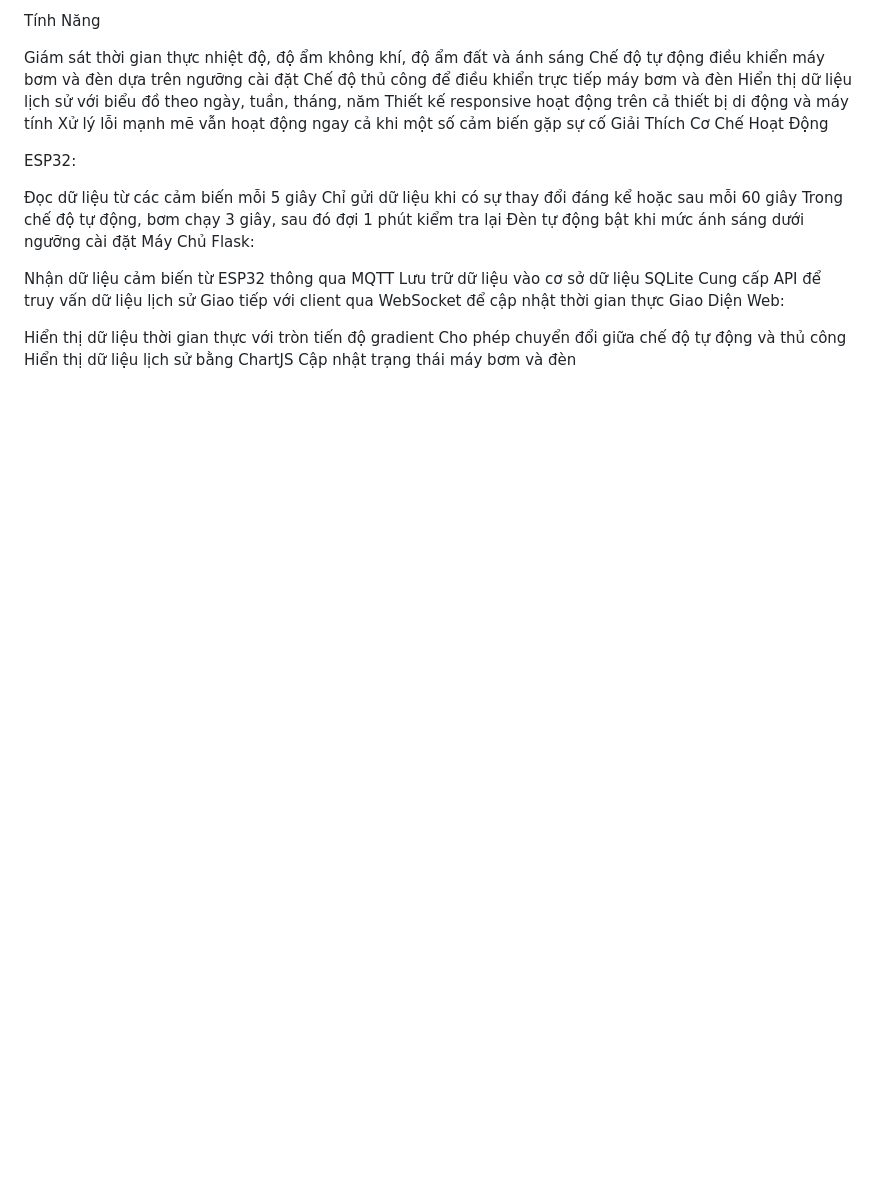
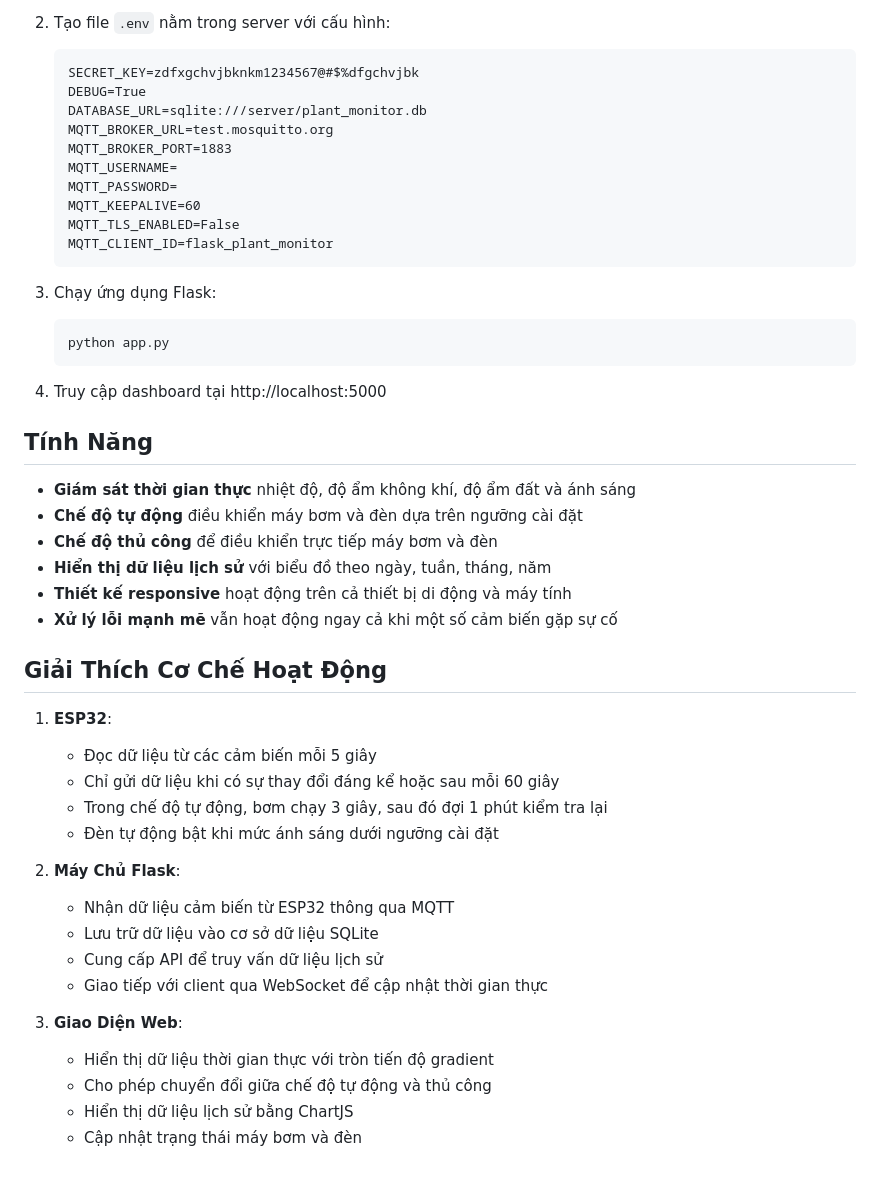
Before and after one commit to hohuy1105/hohuy, a Markdown page: README.md, the part around one of its changes. GitHub-like rendering; blank space fills up the shorter version.

````diff
--- a/README.md
+++ b/README.md
@@ -85,29 +81,50 @@ Truy cập dashboard tại http://localhost:5000
 
-Tính Năng
+2. Tạo file `.env` nằm trong server với cấu hình:
+   ```
+   SECRET_KEY=zdfxgchvjbknkm1234567@#$%dfgchvjbk
+   DEBUG=True
+   DATABASE_URL=sqlite:///server/plant_monitor.db
+   MQTT_BROKER_URL=test.mosquitto.org
+   MQTT_BROKER_PORT=1883
+   MQTT_USERNAME=
+   MQTT_PASSWORD=
+   MQTT_KEEPALIVE=60
+   MQTT_TLS_ENABLED=False
+   MQTT_CLIENT_ID=flask_plant_monitor
+   ```
 
-Giám sát thời gian thực nhiệt độ, độ ẩm không khí, độ ẩm đất và ánh sáng
-Chế độ tự động điều khiển máy bơm và đèn dựa trên ngưỡng cài đặt
-Chế độ thủ công để điều khiển trực tiếp máy bơm và đèn
-Hiển thị dữ liệu lịch sử với biểu đồ theo ngày, tuần, tháng, năm
-Thiết kế responsive hoạt động trên cả thiết bị di động và máy tính
-Xử lý lỗi mạnh mẽ vẫn hoạt động ngay cả khi một số cảm biến gặp sự cố
-Giải Thích Cơ Chế Hoạt Động
+3. Chạy ứng dụng Flask:
+   ```
+   python app.py
+   ```
 
-ESP32:
+4. Truy cập dashboard tại http://localhost:5000
 
-Đọc dữ liệu từ các cảm biến mỗi 5 giây
-Chỉ gửi dữ liệu khi có sự thay đổi đáng kể hoặc sau mỗi 60 giây
-Trong chế độ tự động, bơm chạy 3 giây, sau đó đợi 1 phút kiểm tra lại
-Đèn tự động bật khi mức ánh sáng dưới ngưỡng cài đặt
-Máy Chủ Flask:
+## Tính Năng
 
-Nhận dữ liệu cảm biến từ ESP32 thông qua MQTT
-Lưu trữ dữ liệu vào cơ sở dữ liệu SQLite
-Cung cấp API để truy vấn dữ liệu lịch sử
-Giao tiếp với client qua WebSocket để cập nhật thời gian thực
-Giao Diện Web:
+- **Giám sát thời gian thực** nhiệt độ, độ ẩm không khí, độ ẩm đất và ánh sáng
+- **Chế độ tự động** điều khiển máy bơm và đèn dựa trên ngưỡng cài đặt
+- **Chế độ thủ công** để điều khiển trực tiếp máy bơm và đèn
+- **Hiển thị dữ liệu lịch sử** với biểu đồ theo ngày, tuần, tháng, năm
+- **Thiết kế responsive** hoạt động trên cả thiết bị di động và máy tính
+- **Xử lý lỗi mạnh mẽ** vẫn hoạt động ngay cả khi một số cảm biến gặp sự cố
 
-Hiển thị dữ liệu thời gian thực với tròn tiến độ gradient
-Cho phép chuyển đổi giữa chế độ tự động và thủ công
-Hiển thị dữ liệu lịch sử bằng ChartJS
-Cập nhật trạng thái máy bơm và đèn
+## Giải Thích Cơ Chế Hoạt Động
+
+1. **ESP32**:
+   - Đọc dữ liệu từ các cảm biến mỗi 5 giây
+   - Chỉ gửi dữ liệu khi có sự thay đổi đáng kể hoặc sau mỗi 60 giây
+   - Trong chế độ tự động, bơm chạy 3 giây, sau đó đợi 1 phút kiểm tra lại
+   - Đèn tự động bật khi mức ánh sáng dưới ngưỡng cài đặt
+
+2. **Máy Chủ Flask**:
+   - Nhận dữ liệu cảm biến từ ESP32 thông qua MQTT
+   - Lưu trữ dữ liệu vào cơ sở dữ liệu SQLite
+   - Cung cấp API để truy vấn dữ liệu lịch sử
+   - Giao tiếp với client qua WebSocket để cập nhật thời gian thực
+
+3. **Giao Diện Web**:
+   - Hiển thị dữ liệu thời gian thực với tròn tiến độ gradient
+   - Cho phép chuyển đổi giữa chế độ tự động và thủ công
+   - Hiển thị dữ liệu lịch sử bằng ChartJS
+   - Cập nhật trạng thái máy bơm và đèn
````
Also changed, not shown: other parts of README.md (+50 -54 lines).
